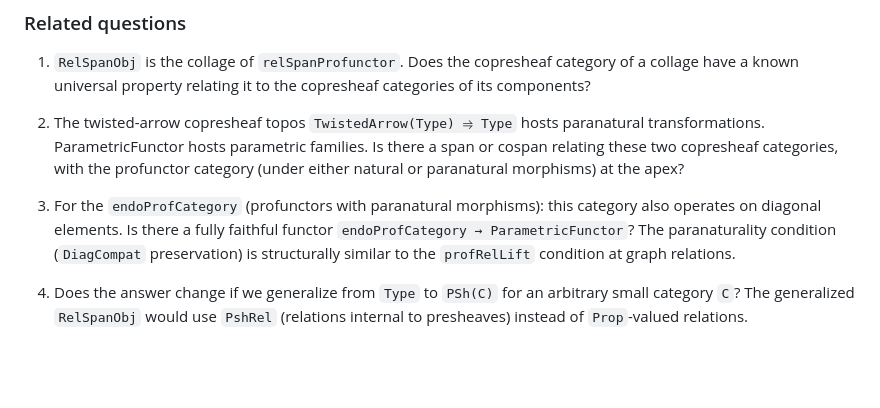
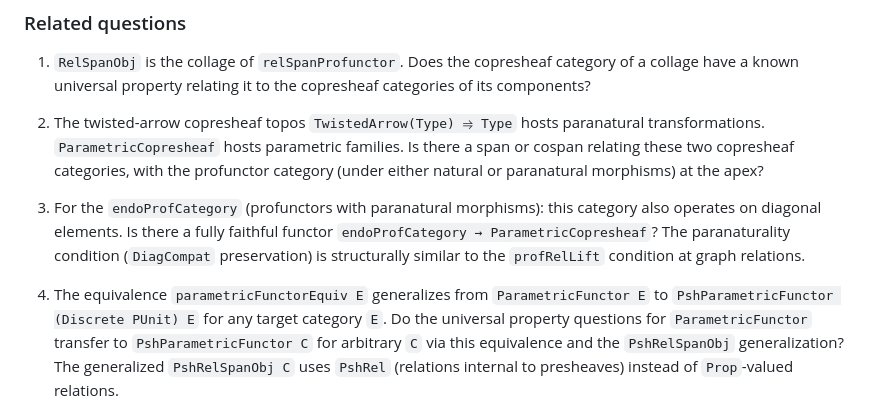
Before and after one commit to anoma/geb, a Markdown page: geb-lean/docs/parametric-functor-universal-property.md, the part around one of its changes. Drawn GitHub-style; blank space fills up the shorter version.

```diff
--- a/geb-lean/docs/parametric-functor-universal-property.md
+++ b/geb-lean/docs/parametric-functor-universal-property.md
@@ -120,7 +140,7 @@ those not expressible by finite type expressions.
 
 2. The twisted-arrow copresheaf topos
    `TwistedArrow(Type) ⥤ Type` hosts paranatural
-   transformations.  ParametricFunctor hosts
+   transformations.  `ParametricCopresheaf` hosts
    parametric families.  Is there a span or cospan
    relating these two copresheaf categories, with
    the profunctor category (under either natural or
@@ -129,14 +149,20 @@ those not expressible by finite type expressions.
 3. For the `endoProfCategory` (profunctors with
    paranatural morphisms): this category also
    operates on diagonal elements.  Is there a fully
-   faithful functor `endoProfCategory → ParametricFunctor`?
+   faithful functor
+   `endoProfCategory → ParametricCopresheaf`?
    The paranaturality condition (`DiagCompat`
    preservation) is structurally similar to the
    `profRelLift` condition at graph relations.
 
-4. Does the answer change if we generalize from
-   `Type` to `PSh(C)` for an arbitrary small
-   category `C`?  The generalized `RelSpanObj`
-   would use `PshRel` (relations internal to
-   presheaves) instead of `Prop`-valued
+4. The equivalence `parametricFunctorEquiv E`
+   generalizes from `ParametricFunctor E` to
+   `PshParametricFunctor (Discrete PUnit) E` for
+   any target category `E`.  Do the universal
+   property questions for `ParametricFunctor`
+   transfer to `PshParametricFunctor C` for
+   arbitrary `C` via this equivalence and the
+   `PshRelSpanObj` generalization?  The generalized
+   `PshRelSpanObj C` uses `PshRel` (relations
+   internal to presheaves) instead of `Prop`-valued
    relations.
```
Also changed, not shown: other parts of geb-lean/docs/parametric-functor-universal-property.md (+40 -20 lines), geb-lean/docs/parametric-functor-embeddings.md (+43 -35 lines), 1 other file.
